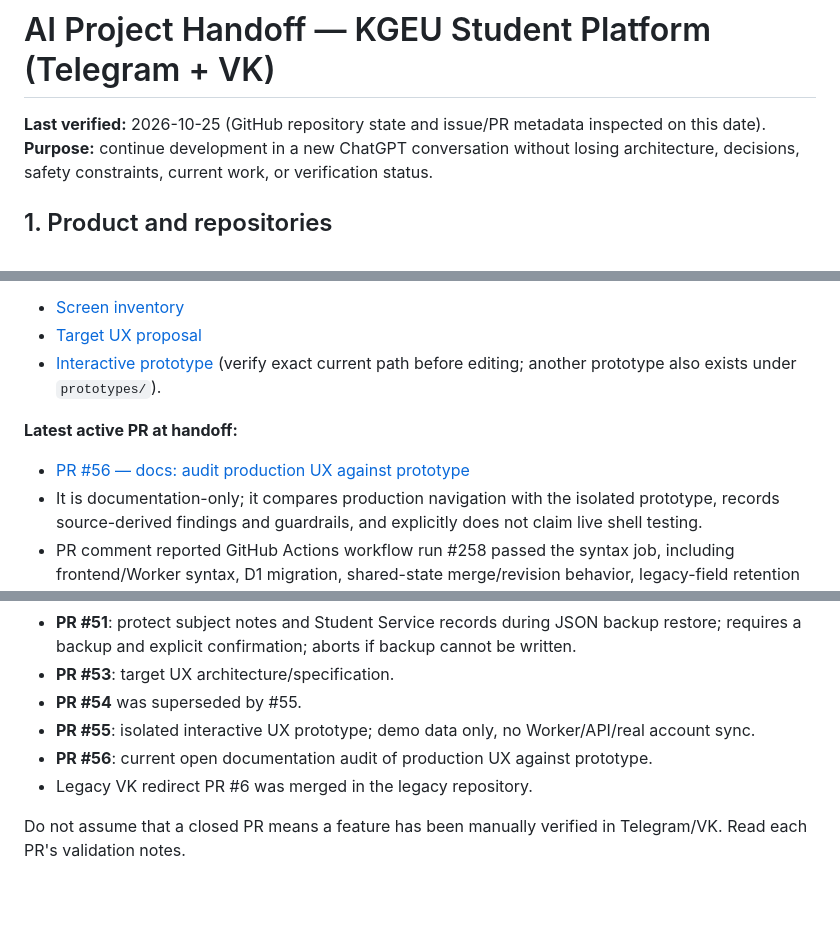
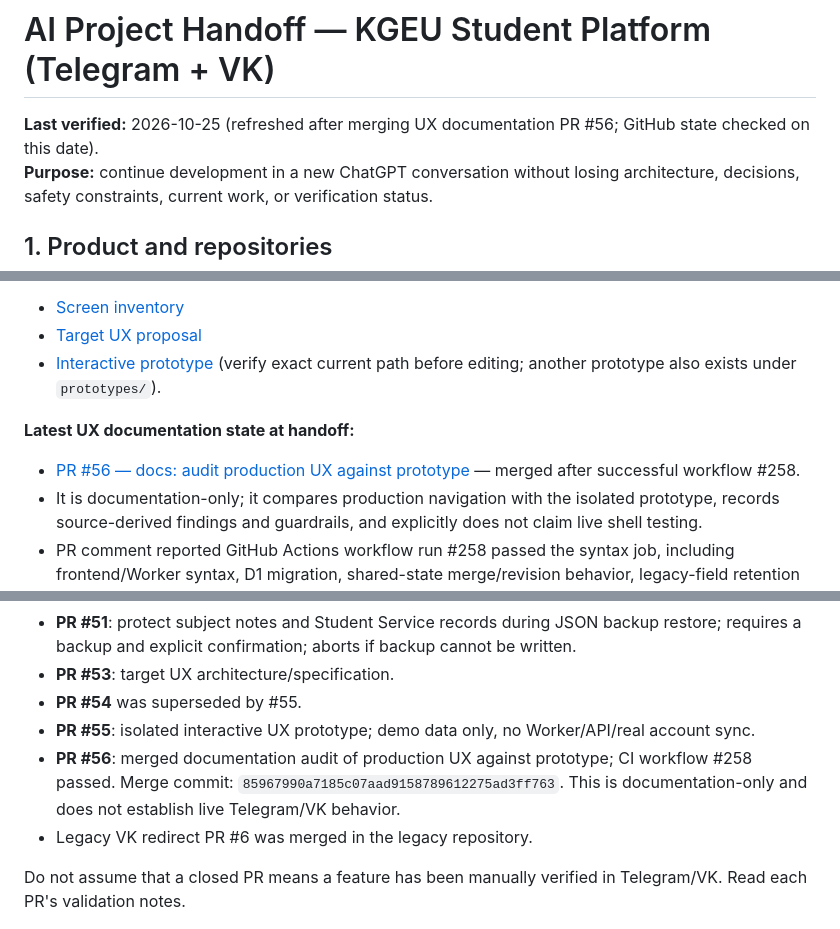
Before and after one commit to mitrofanovdaniil53-max/kgeu-telegram-miniapp, a Markdown page: docs/AI_PROJECT_HANDOFF.md, 3 parts joined by grey strips. Drawn GitHub-style; blank space fills up the shorter version.

Commit message:
docs: refresh handoff after UX audit merge

```diff
--- a/docs/AI_PROJECT_HANDOFF.md
+++ b/docs/AI_PROJECT_HANDOFF.md
@@ -1,6 +1,6 @@
 # AI Project Handoff — KGEU Student Platform (Telegram + VK)
 
-**Last verified:** 2026-10-25 (GitHub repository state and issue/PR metadata inspected on this date).
+**Last verified:** 2026-10-25 (refreshed after merging UX documentation PR #56; GitHub state checked on this date).
 **Purpose:** continue development in a new ChatGPT conversation without losing architecture, decisions, safety constraints, current work, or verification status.
 
 ## 1. Product and repositories
@@ -82,8 +82,8 @@ Existing audit artifacts:
 - [Target UX proposal](https://github.com/mitrofanovdaniil53-max/kgeu-telegram-miniapp/blob/main/docs/ux-target-design-proposal.md)
 - [Interactive prototype](https://github.com/mitrofanovdaniil53-max/kgeu-telegram-miniapp/blob/main/docs/ux-prototype.html) (verify exact current path before editing; another prototype also exists under `prototypes/`).
 
-**Latest active PR at handoff:**
-- [PR #56 — docs: audit production UX against prototype](https://github.com/mitrofanovdaniil53-max/kgeu-telegram-miniapp/pull/56)
+**Latest UX documentation state at handoff:**
+- [PR #56 — docs: audit production UX against prototype](https://github.com/mitrofanovdaniil53-max/kgeu-telegram-miniapp/pull/56) — merged after successful workflow #258.
 - It is documentation-only; it compares production navigation with the isolated prototype, records source-derived findings and guardrails, and explicitly does not claim live shell testing.
 - PR comment reported GitHub Actions workflow run #258 passed the syntax job, including frontend/Worker syntax, D1 migration, shared-state merge/revision behavior, legacy-field retention and VK launch-signature checks.
 - Cloudflare posted a successful deployment status for commit preview / branch preview. These are Worker previews, **not proof that the published Telegram/VK frontends work in the actual apps**.
@@ -122,7 +122,7 @@ Repository issue/PR history inspected on 2026-10-25:
 - **PR #53**: target UX architecture/specification.
 - **PR #54** was superseded by #55.
 - **PR #55**: isolated interactive UX prototype; demo data only, no Worker/API/real account sync.
-- **PR #56**: current open documentation audit of production UX against prototype.
+- **PR #56**: merged documentation audit of production UX against prototype; CI workflow #258 passed. Merge commit: `85967990a7185c07aad9158789612275ad3ff763`. This is documentation-only and does not establish live Telegram/VK behavior.
 - Legacy VK redirect PR #6 was merged in the legacy repository.
 
 Do not assume that a closed PR means a feature has been manually verified in Telegram/VK. Read each PR's validation notes.
```
